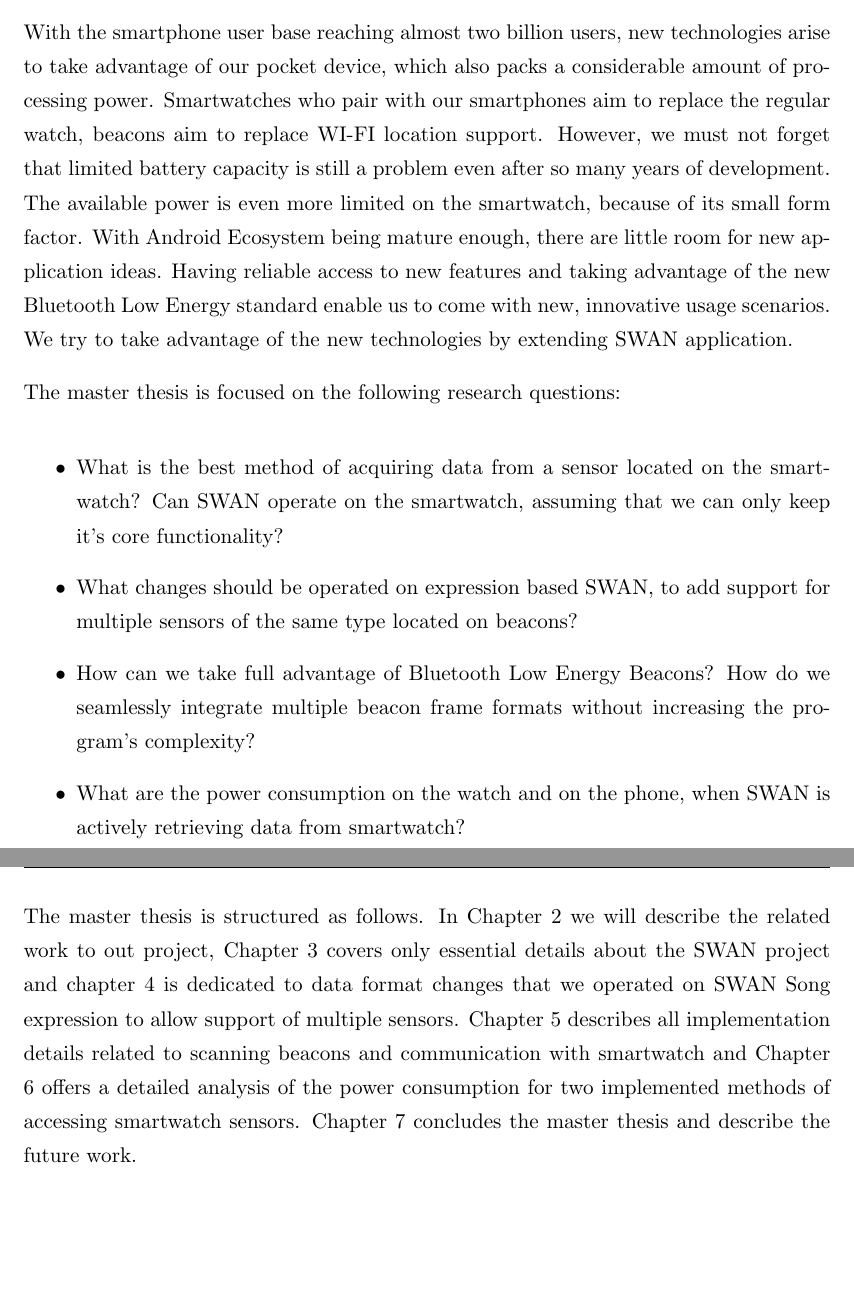
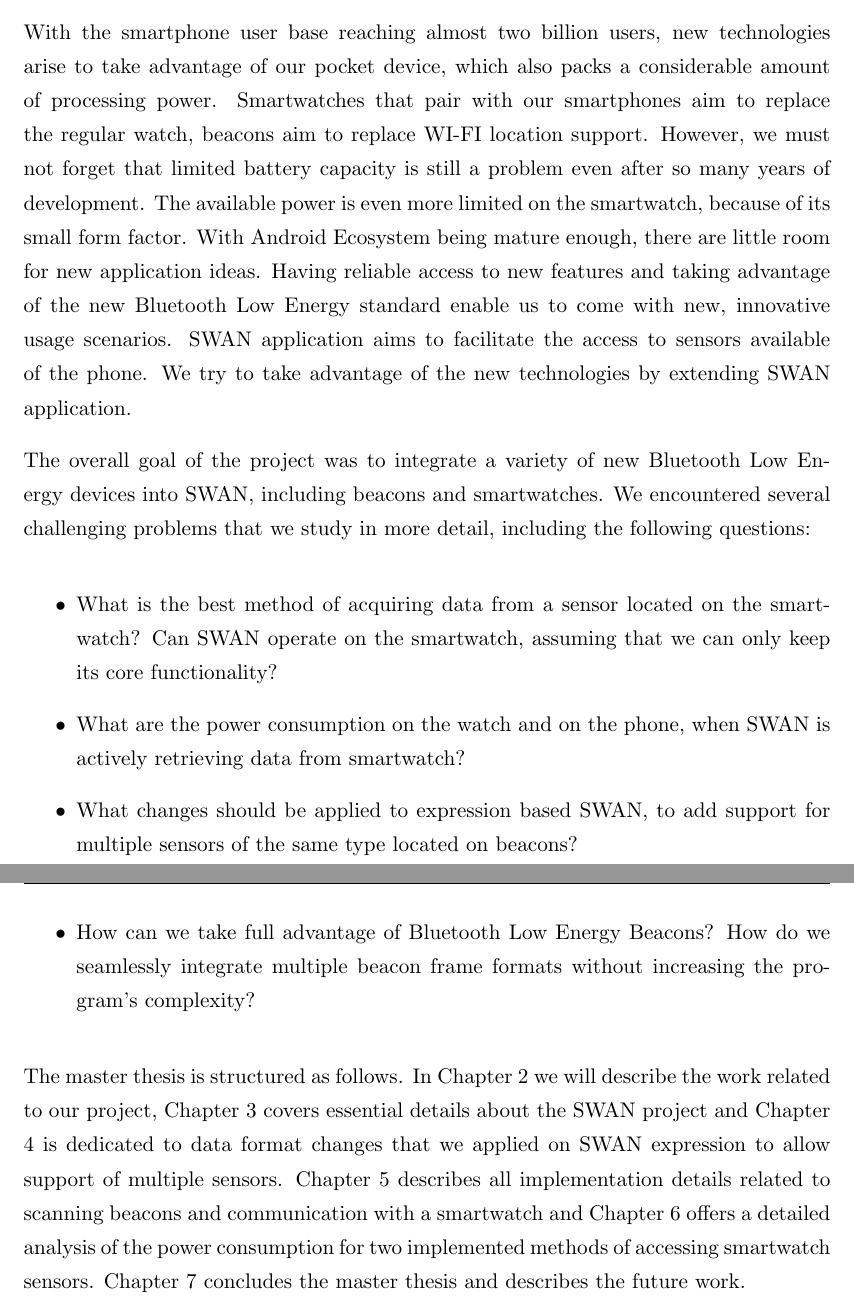
Before and after one commit to veaceslav/masterthesis, a LaTeX thesis (main.tex, which reads Chapters/Chapter1.tex): two parts of pages 8 and 9 of 50, joined at a grey line, cut so that both start at the same text, the shorter picture padded with empty space. Compiled offline with pdfLaTeX.

Commit message:
Fix introduction

```diff
--- a/Chapters/Chapter1.tex
+++ b/Chapters/Chapter1.tex
@@ -10,22 +10,25 @@
 %	SECTION 1
 %----------------------------------------------------------------------------------------
 With the smartphone user base reaching almost two billion users, new technologies arise to take advantage of our pocket device, which also packs a considerable amount of processing power.
-Smartwatches who pair with our smartphones aim to replace the regular watch, beacons aim to replace WI-FI location support.
+Smartwatches that pair with our smartphones aim to replace the regular watch, beacons aim to replace WI-FI location support.
 However, we must not forget that limited battery capacity is still a problem even after so many years of development. The available power is even more limited on the smartwatch, because of
 its small form factor.
 With Android Ecosystem being mature enough, there are little room for new application ideas. Having reliable access to new features and taking advantage of the new Bluetooth Low Energy standard
-enable us to come with new, innovative usage scenarios. We try to take advantage of the new technologies by extending SWAN application.
+enable us to come with new, innovative usage scenarios. SWAN application aims to facilitate the access to sensors available of the phone.
+We try to take advantage of the new technologies by extending SWAN application.
 
-The master thesis is focused on the following research questions:
+The overall goal of the project was to integrate a variety of new Bluetooth Low Energy devices into SWAN,
+including beacons and smartwatches. We encountered several challenging problems that we study in more detail,
+including the following questions:
 
 \begin{itemize}
- \item What is the best method of acquiring data from a sensor located on the smartwatch? Can SWAN operate on the smartwatch, assuming that we can only keep it's core functionality?
- \item What changes should be operated on expression based SWAN, to add support for multiple sensors of the same type located on beacons?
+ \item What is the best method of acquiring data from a sensor located on the smartwatch? Can SWAN operate on the smartwatch, assuming that we can only keep its core functionality?
+ \item What are the power consumption on the watch and on the  phone, when SWAN is actively retrieving data from smartwatch?
+ \item What changes should be applied to expression based SWAN, to add support for multiple sensors of the same type located on beacons?
  \item How can we take full advantage of Bluetooth Low Energy Beacons? How do we seamlessly integrate multiple beacon frame formats without increasing the program's complexity?
- \item What are the power consumption on the watch and on the  phone, when SWAN is actively retrieving data from smartwatch?
 \end{itemize}
 
-The master thesis is structured as follows. In Chapter 2 we will describe the related work to out project, Chapter 3 covers only essential details about the SWAN project and chapter 4 is dedicated to
-data format changes that we operated on SWAN Song expression to allow support of multiple sensors. Chapter 5 describes all implementation details related to scanning beacons and communication
-with smartwatch and Chapter 6 offers a detailed analysis of the power consumption for two implemented methods of accessing smartwatch sensors. Chapter 7 concludes the master thesis and describe
+The master thesis is structured as follows. In Chapter 2 we will describe the work related to our project, Chapter 3 covers  essential details about the SWAN project and Chapter 4 is dedicated to
+data format changes that we applied on SWAN  expression to allow support of multiple sensors. Chapter 5 describes all implementation details related to scanning beacons and communication
+with a smartwatch and Chapter 6 offers a detailed analysis of the power consumption for two implemented methods of accessing smartwatch sensors. Chapter 7 concludes the master thesis and describes
 the future work.
```
